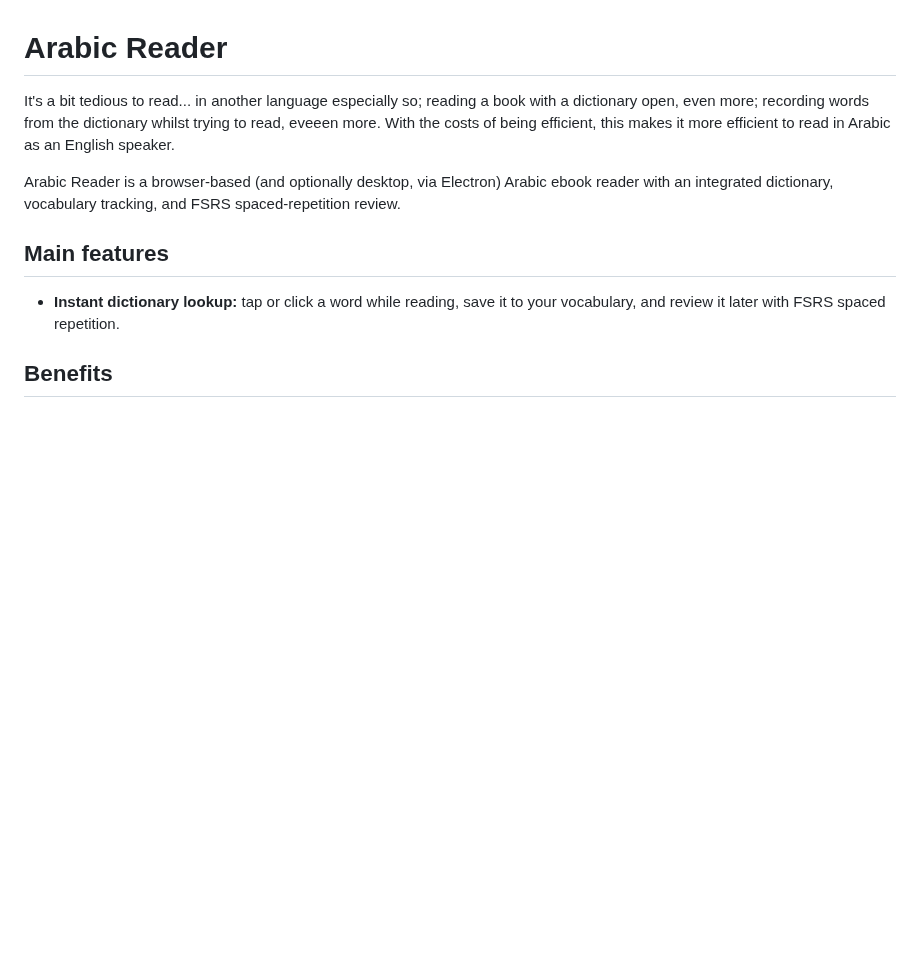
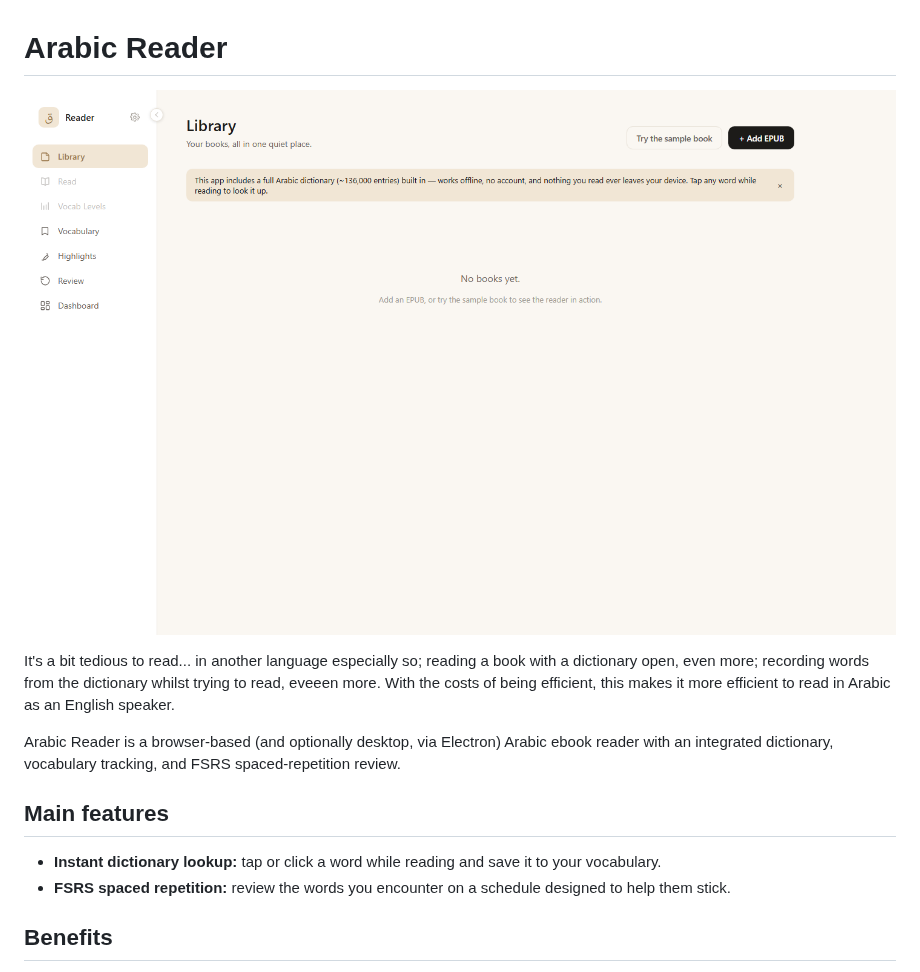
Before and after one commit to Caasem/Arabic-Reader, a Markdown page: README.md, the part around the change. GitHub-like rendering; pictures changed too: docs-assets/arabic-reader-library.png (added); blank space fills up the shorter version.

Commit message:
Add README app screenshot
Co-authored-by: Copilot App <223556219+Copilot@users.noreply.github.com>

```diff
--- a/README.md
+++ b/README.md
@@ -1,14 +1,20 @@
 # Arabic Reader
 
-It's a bit tedious to read... in another language especially so; reading a book with a dictionary open, even more; recording words from the dictionary whilst trying to read, eveeen more. With the costs of being efficient, this makes it more efficient to read in Arabic as an English speaker.
+<p align="center">
+  <img src="./docs-assets/arabic-reader-library.png" alt="Arabic Reader library" width="900">
+</p>
 
-Arabic Reader is a browser-based (and optionally desktop, via Electron) Arabic ebook reader with an integrated
-dictionary, vocabulary tracking, and FSRS spaced-repetition review.
+It's a bit tedious to read... in another language especially so; reading a book with a dictionary open, even more;
+recording words from the dictionary whilst trying to read, eveeen more. With the costs of being efficient, this makes
+it more efficient to read in Arabic as an English speaker.
+
+Arabic Reader is a browser-based (and optionally desktop, via Electron) Arabic ebook reader with an integrated dictionary,
+vocabulary tracking, and FSRS spaced-repetition review.
 
 ## Main features
 
-- **Instant dictionary lookup:** tap or click a word while reading, save it to your vocabulary, and review it later with
-  FSRS spaced repetition.
+- **Instant dictionary lookup:** tap or click a word while reading and save it to your vocabulary.
+- **FSRS spaced repetition:** review the words you encounter on a schedule designed to help them stick.
 
 ## Benefits
 
```
